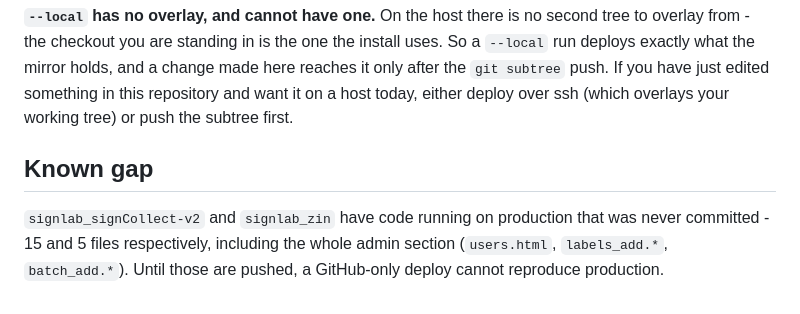
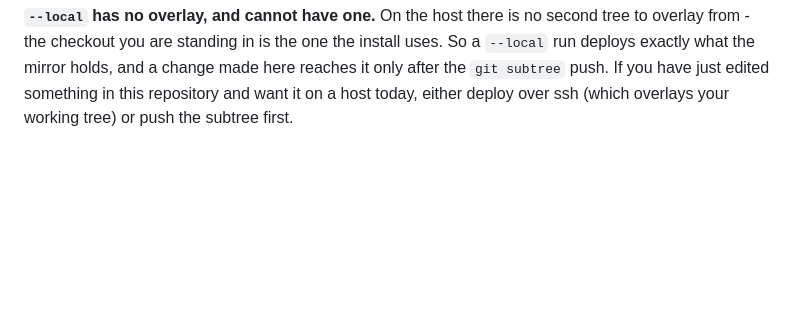
Before and after one commit to Amsterdam-Humanities-Labs/signlab_signcollect-stack, a Markdown page: README.md, the part around the change. Rendered like a GitHub page; blank space fills up the shorter version.

Commit message:
Drop the known gap: those production files were committed on 2026-09-07
Co-Authored-By: Claude Opus 5.5 (1M context) <noreply@anthropic.com>
Claude-Session: https://claude.ai/code/session_01Q96cin1pLs7vTRPN9HVPQX

```diff
--- a/README.md
+++ b/README.md
@@ -199,10 +199,3 @@ install uses. So a `--local` run deploys exactly what the mirror holds, and a
 change made here reaches it only after the `git subtree` push. If you have just
 edited something in this repository and want it on a host today, either deploy
 over ssh (which overlays your working tree) or push the subtree first.
-
-## Known gap
-
-`signlab_signCollect-v2` and `signlab_zin` have code running on production
-that was never committed - 15 and 5 files respectively, including the whole
-admin section (`users.html`, `labels_add.*`, `batch_add.*`). Until those are
-pushed, a GitHub-only deploy cannot reproduce production.
```
